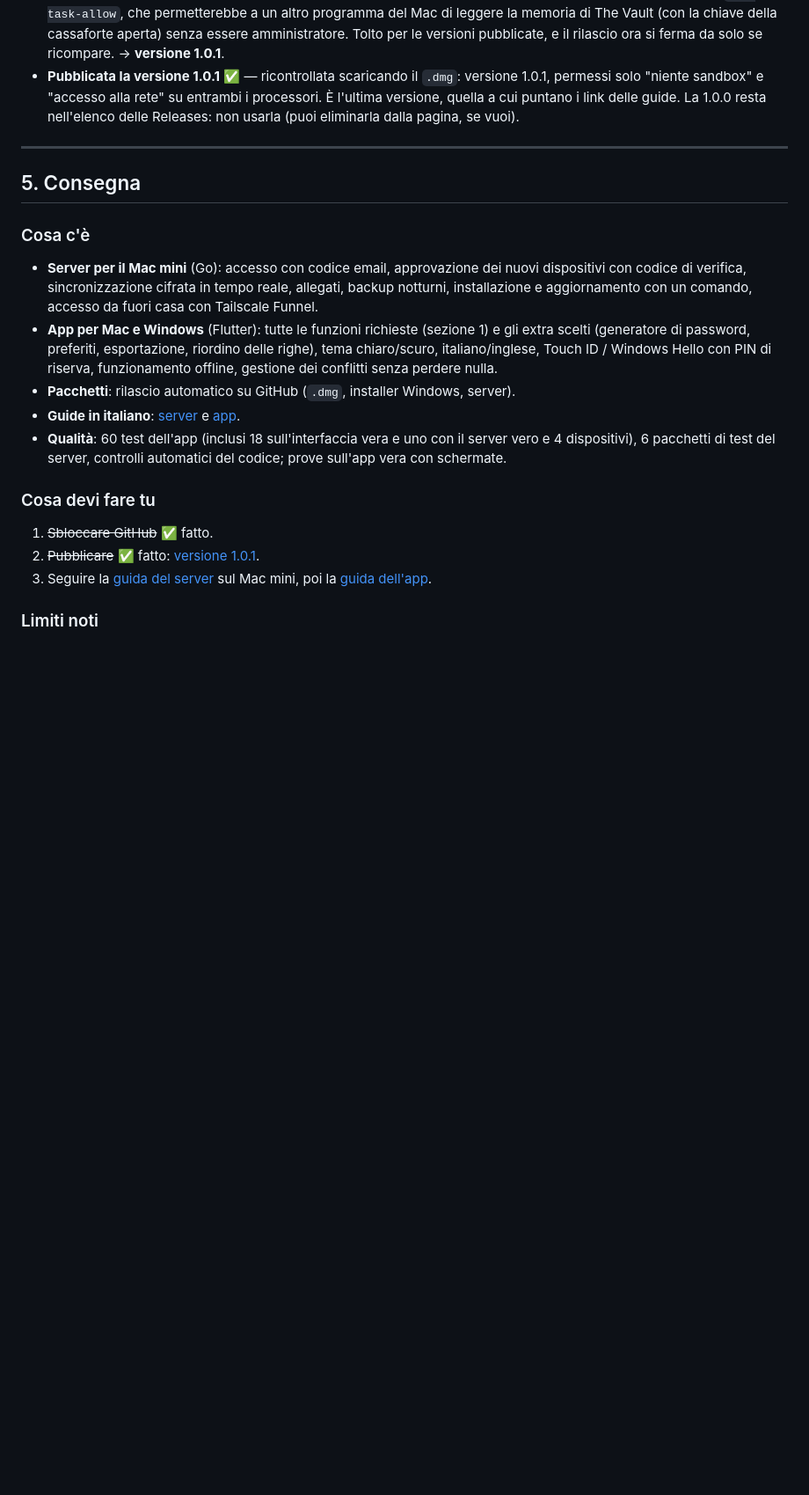
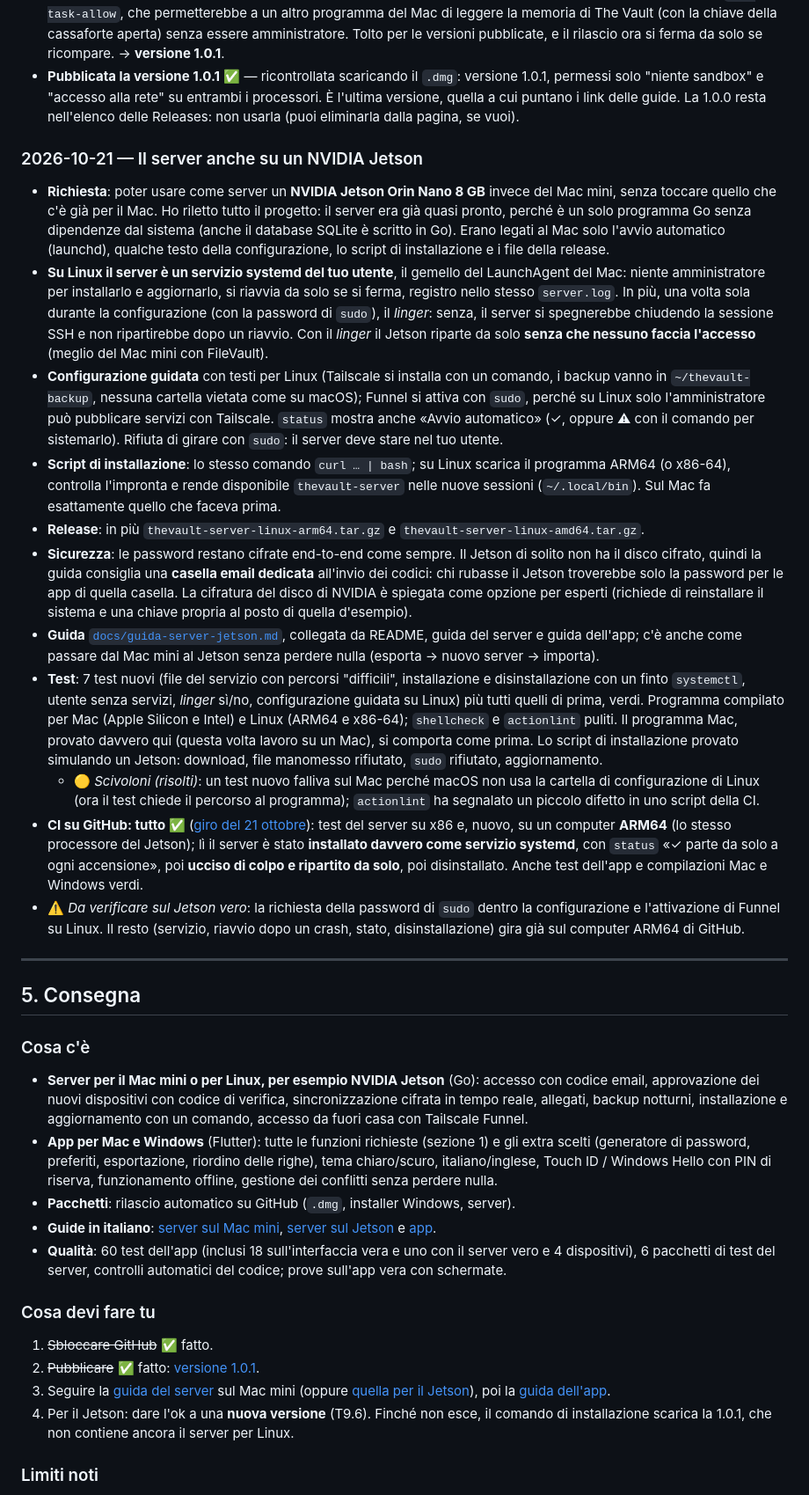
Before and after one commit to simonescoca/the.vault, a Markdown page: todo.md, the part around one of its changes. Shown at 88% size. Rendered like a GitHub page; blank space fills up the shorter version.

Commit message:
todo.md: Phase 9, the server on an NVIDIA Jetson (Linux); CI green on ARM64
Co-Authored-By: Claude Opus 5.5 <noreply@anthropic.com>

```diff
--- a/todo.md
+++ b/todo.md
@@ -516,26 +525,70 @@ Dopo **ogni** task eseguo la batteria di test di tutto il progetto, non solo del
   sandbox" e "accesso alla rete" su entrambi i processori. È l'ultima versione, quella a cui puntano i link delle guide.
   La 1.0.0 resta nell'elenco delle Releases: non usarla (puoi eliminarla dalla pagina, se vuoi).
 
+### 2026-10-21 — Il server anche su un NVIDIA Jetson
+
+- **Richiesta**: poter usare come server un **NVIDIA Jetson Orin Nano 8 GB** invece del Mac mini, senza toccare quello
+  che c'è già per il Mac. Ho riletto tutto il progetto: il server era già quasi pronto, perché è un solo programma Go
+  senza dipendenze dal sistema (anche il database SQLite è scritto in Go). Erano legati al Mac solo l'avvio automatico
+  (launchd), qualche testo della configurazione, lo script di installazione e i file della release.
+- **Su Linux il server è un servizio systemd del tuo utente**, il gemello del LaunchAgent del Mac: niente amministratore
+  per installarlo e aggiornarlo, si riavvia da solo se si ferma, registro nello stesso `server.log`. In più, una volta
+  sola durante la configurazione (con la password di `sudo`), il *linger*: senza, il server si spegnerebbe chiudendo la
+  sessione SSH e non ripartirebbe dopo un riavvio. Con il *linger* il Jetson riparte da solo **senza che nessuno faccia
+  l'accesso** (meglio del Mac mini con FileVault).
+- **Configurazione guidata** con testi per Linux (Tailscale si installa con un comando, i backup vanno in
+  `~/thevault-backup`, nessuna cartella vietata come su macOS); Funnel si attiva con `sudo`, perché su Linux solo
+  l'amministratore può pubblicare servizi con Tailscale. `status` mostra anche «Avvio automatico» (✓, oppure ⚠ con il
+  comando per sistemarlo). Rifiuta di girare con `sudo`: il server deve stare nel tuo utente.
+- **Script di installazione**: lo stesso comando `curl … | bash`; su Linux scarica il programma ARM64 (o x86-64),
+  controlla l'impronta e rende disponibile `thevault-server` nelle nuove sessioni (`~/.local/bin`). Sul Mac fa
+  esattamente quello che faceva prima.
+- **Release**: in più `thevault-server-linux-arm64.tar.gz` e `thevault-server-linux-amd64.tar.gz`.
+- **Sicurezza**: le password restano cifrate end-to-end come sempre. Il Jetson di solito non ha il disco cifrato, quindi
+  la guida consiglia una **casella email dedicata** all'invio dei codici: chi rubasse il Jetson troverebbe solo la
+  password per le app di quella casella. La cifratura del disco di NVIDIA è spiegata come opzione per esperti (richiede
+  di reinstallare il sistema e una chiave propria al posto di quella d'esempio).
+- **Guida** [`docs/guida-server-jetson.md`](docs/guida-server-jetson.md), collegata da README, guida del server e guida
+  dell'app; c'è anche come passare dal Mac mini al Jetson senza perdere nulla (esporta → nuovo server → importa).
+- **Test**: 7 test nuovi (file del servizio con percorsi "difficili", installazione e disinstallazione con un finto
+  `systemctl`, utente senza servizi, *linger* sì/no, configurazione guidata su Linux) più tutti quelli di prima, verdi.
+  Programma compilato per Mac (Apple Silicon e Intel) e Linux (ARM64 e x86-64); `shellcheck` e `actionlint` puliti.
+  Il programma Mac, provato davvero qui (questa volta lavoro su un Mac), si comporta come prima. Lo script di
+  installazione provato simulando un Jetson: download, file manomesso rifiutato, `sudo` rifiutato, aggiornamento.
+  - 🟡 *Scivoloni (risolti)*: un test nuovo falliva sul Mac perché macOS non usa la cartella di configurazione di Linux
+    (ora il test chiede il percorso al programma); `actionlint` ha segnalato un piccolo difetto in uno script della CI.
+- **CI su GitHub: tutto ✅** ([giro del 21 ottobre](https://github.com/simonescoca/the.vault/actions/runs/39530298913)):
+  test del server su x86 e, nuovo, su un computer **ARM64** (lo stesso processore del Jetson); lì il server è stato
+  **installato davvero come servizio systemd**, con `status` «✓ parte da solo a ogni accensione», poi **ucciso di
+  colpo e ripartito da solo**, poi disinstallato. Anche test dell'app e compilazioni Mac e Windows verdi.
+- ⚠️ *Da verificare sul Jetson vero*: la richiesta della password di `sudo` dentro la configurazione e l'attivazione di
+  Funnel su Linux. Il resto (servizio, riavvio dopo un crash, stato, disinstallazione) gira già sul computer ARM64 di
+  GitHub.
+
 ---
 
 ## 5. Consegna
 
 ### Cosa c'è
-- **Server per il Mac mini** (Go): accesso con codice email, approvazione dei nuovi dispositivi con codice di verifica,
-  sincronizzazione cifrata in tempo reale, allegati, backup notturni, installazione e aggiornamento con un comando,
-  accesso da fuori casa con Tailscale Funnel.
+- **Server per il Mac mini o per Linux, per esempio NVIDIA Jetson** (Go): accesso con codice email, approvazione dei
+  nuovi dispositivi con codice di verifica, sincronizzazione cifrata in tempo reale, allegati, backup notturni,
+  installazione e aggiornamento con un comando, accesso da fuori casa con Tailscale Funnel.
 - **App per Mac e Windows** (Flutter): tutte le funzioni richieste (sezione 1) e gli extra scelti (generatore di
   password, preferiti, esportazione, riordino delle righe), tema chiaro/scuro, italiano/inglese, Touch ID / Windows Hello
   con PIN di riserva, funzionamento offline, gestione dei conflitti senza perdere nulla.
 - **Pacchetti**: rilascio automatico su GitHub (`.dmg`, installer Windows, server).
-- **Guide in italiano**: [server](docs/guida-server.md) e [app](docs/guida-app.md).
+- **Guide in italiano**: [server sul Mac mini](docs/guida-server.md), [server sul Jetson](docs/guida-server-jetson.md)
+  e [app](docs/guida-app.md).
 - **Qualità**: 60 test dell'app (inclusi 18 sull'interfaccia vera e uno con il server vero e 4 dispositivi), 6 pacchetti di
   test del server, controlli automatici del codice; prove sull'app vera con schermate.
 
 ### Cosa devi fare tu
 1. ~~Sbloccare GitHub~~ ✅ fatto.
 2. ~~Pubblicare~~ ✅ fatto: [versione 1.0.1](https://github.com/simonescoca/the.vault/releases/latest).
-3. Seguire la [guida del server](docs/guida-server.md) sul Mac mini, poi la [guida dell'app](docs/guida-app.md).
+3. Seguire la [guida del server](docs/guida-server.md) sul Mac mini (oppure [quella per il Jetson](docs/guida-server-jetson.md)),
+   poi la [guida dell'app](docs/guida-app.md).
+4. Per il Jetson: dare l'ok a una **nuova versione** (T9.6). Finché non esce, il comando di installazione scarica la
+   1.0.1, che non contiene ancora il server per Linux.
 
 ### Limiti noti
 - **Mai usato su un Mac o un PC Windows veri** (qui ho solo Linux): le app per Mac e Windows sono compilate da GitHub
```
Also changed, not shown: other parts of todo.md (+11 -0 lines).
